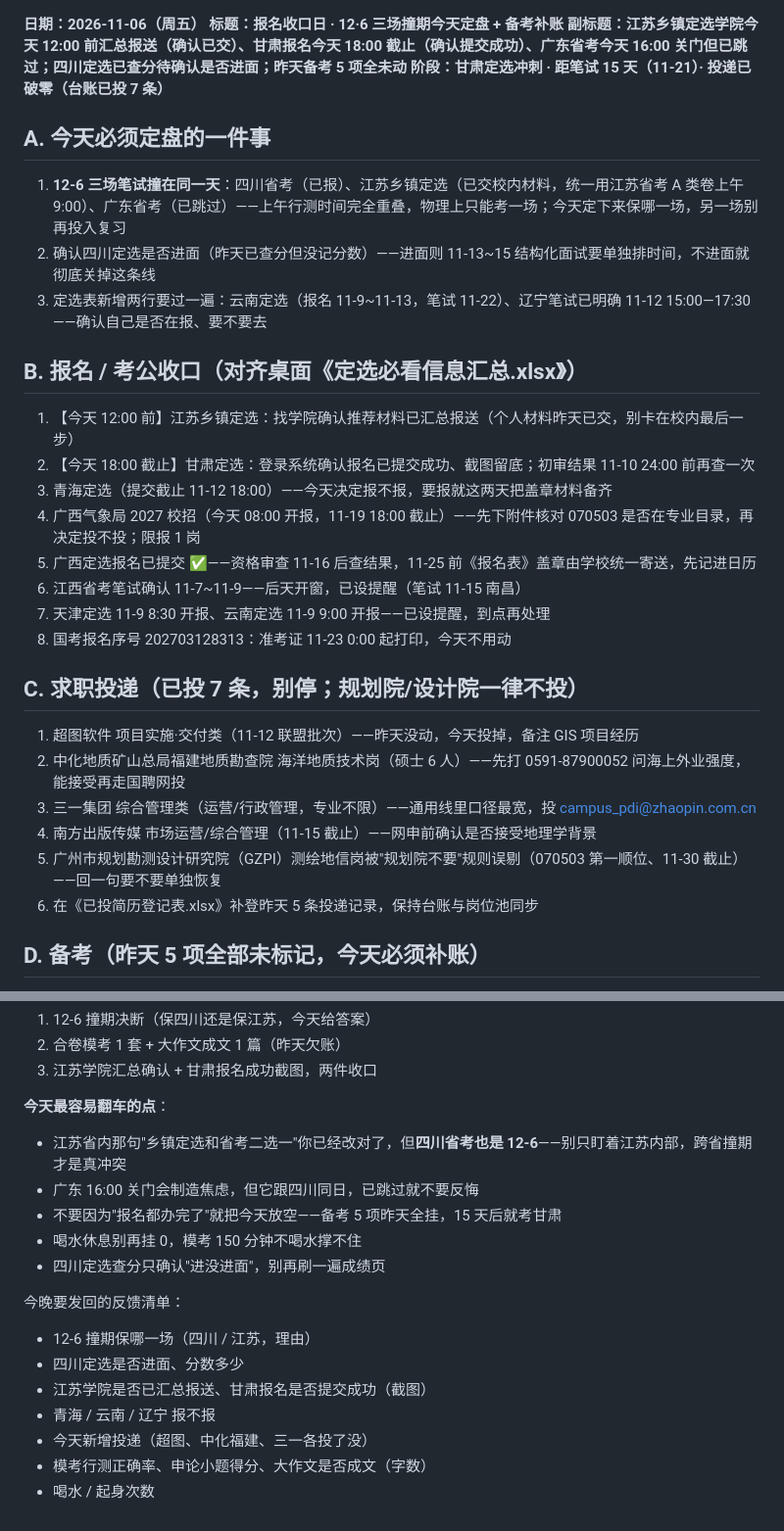
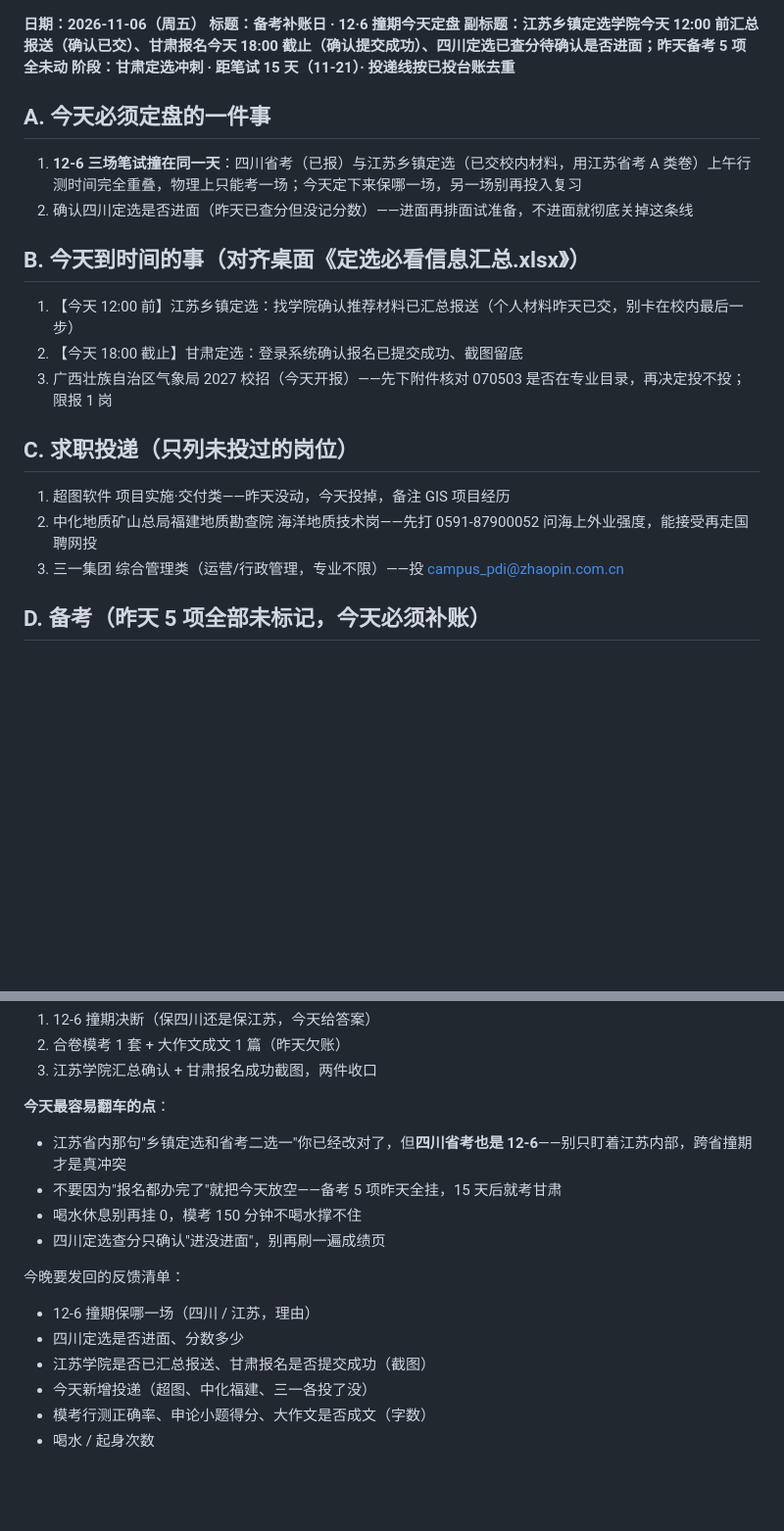
Before and after one commit to aaalll1232/daily-plan, a Markdown page: plan.md, 2 parts joined by grey strips. Shown at 98% size. GitHub-like rendering; blank space fills up the shorter version.

Commit message:
plan: update plan.md

```diff
--- a/plan.md
+++ b/plan.md
@@ -1,33 +1,24 @@
 **日期：2026-11-06（周五）**
-**标题：报名收口日 · 12·6 三场撞期今天定盘 + 备考补账**
-**副标题：江苏乡镇定选学院今天 12:00 前汇总报送（确认已交）、甘肃报名今天 18:00 截止（确认提交成功）、广东省考今天 16:00 关门但已跳过；四川定选已查分待确认是否进面；昨天备考 5 项全未动**
-**阶段：甘肃定选冲刺 · 距笔试 15 天（11-21）· 投递已破零（台账已投 7 条）**
+**标题：备考补账日 · 12·6 撞期今天定盘**
+**副标题：江苏乡镇定选学院今天 12:00 前汇总报送（确认已交）、甘肃报名今天 18:00 截止（确认提交成功）、四川定选已查分待确认是否进面；昨天备考 5 项全未动**
+**阶段：甘肃定选冲刺 · 距笔试 15 天（11-21）· 投递线按已投台账去重**
 
 ## A. 今天必须定盘的一件事
 
-1. **12-6 三场笔试撞在同一天**：四川省考（已报）、江苏乡镇定选（已交校内材料，统一用江苏省考 A 类卷上午 9:00）、广东省考（已跳过）——上午行测时间完全重叠，物理上只能考一场；今天定下来保哪一场，另一场别再投入复习
-2. 确认四川定选是否进面（昨天已查分但没记分数）——进面则 11-13~15 结构化面试要单独排时间，不进面就彻底关掉这条线
-3. 定选表新增两行要过一遍：云南定选（报名 11-9~11-13，笔试 11-22）、辽宁笔试已明确 11-12 15:00—17:30——确认自己是否在报、要不要去
+1. **12-6 三场笔试撞在同一天**：四川省考（已报）与江苏乡镇定选（已交校内材料，用江苏省考 A 类卷）上午行测时间完全重叠，物理上只能考一场；今天定下来保哪一场，另一场别再投入复习
+2. 确认四川定选是否进面（昨天已查分但没记分数）——进面再排面试准备，不进面就彻底关掉这条线
 
-## B. 报名 / 考公收口（对齐桌面《定选必看信息汇总.xlsx》）
+## B. 今天到时间的事（对齐桌面《定选必看信息汇总.xlsx》）
 
 1. 【今天 12:00 前】江苏乡镇定选：找学院确认推荐材料已汇总报送（个人材料昨天已交，别卡在校内最后一步）
-2. 【今天 18:00 截止】甘肃定选：登录系统确认报名已提交成功、截图留底；初审结果 11-10 24:00 前再查一次
-3. 青海定选（提交截止 11-12 18:00）——今天决定报不报，要报就这两天把盖章材料备齐
-4. 广西气象局 2027 校招（今天 08:00 开报，11-19 18:00 截止）——先下附件核对 070503 是否在专业目录，再决定投不投；限报 1 岗
-5. 广西定选报名已提交 ✅——资格审查 11-16 后查结果，11-25 前《报名表》盖章由学校统一寄送，先记进日历
-6. 江西省考笔试确认 11-7~11-9——后天开窗，已设提醒（笔试 11-15 南昌）
-7. 天津定选 11-9 8:30 开报、云南定选 11-9 9:00 开报——已设提醒，到点再处理
-8. 国考报名序号 202703128313：准考证 11-23 0:00 起打印，今天不用动
+2. 【今天 18:00 截止】甘肃定选：登录系统确认报名已提交成功、截图留底
+3. 广西壮族自治区气象局 2027 校招（今天开报）——先下附件核对 070503 是否在专业目录，再决定投不投；限报 1 岗
 
-## C. 求职投递（已投 7 条，别停；规划院/设计院一律不投）
+## C. 求职投递（只列未投过的岗位）
 
-1. 超图软件 项目实施·交付类（11-12 联盟批次）——昨天没动，今天投掉，备注 GIS 项目经历
-2. 中化地质矿山总局福建地质勘查院 海洋地质技术岗（硕士 6 人）——先打 0591-87900052 问海上外业强度，能接受再走国聘网投
-3. 三一集团 综合管理类（运营/行政管理，专业不限）——通用线里口径最宽，投 campus_pdi@zhaopin.com.cn
-4. 南方出版传媒 市场运营/综合管理（11-15 截止）——网申前确认是否接受地理学背景
-5. 广州市规划勘测设计研究院（GZPI）测绘地信岗被"规划院不要"规则误剔（070503 第一顺位、11-30 截止）——回一句要不要单独恢复
-6. 在《已投简历登记表.xlsx》补登昨天 5 条投递记录，保持台账与岗位池同步
+1. 超图软件 项目实施·交付类——昨天没动，今天投掉，备注 GIS 项目经历
+2. 中化地质矿山总局福建地质勘查院 海洋地质技术岗——先打 0591-87900052 问海上外业强度，能接受再走国聘网投
+3. 三一集团 综合管理类（运营/行政管理，专业不限）——投 campus_pdi@zhaopin.com.cn
 
 ## D. 备考（昨天 5 项全部未标记，今天必须补账）
 
@@ -49,7 +40,6 @@
 
 **今天最容易翻车的点**：
 - 江苏省内那句"乡镇定选和省考二选一"你已经改对了，但**四川省考也是 12-6**——别只盯着江苏内部，跨省撞期才是真冲突
-- 广东 16:00 关门会制造焦虑，但它跟四川同日，已跳过就不要反悔
 - 不要因为"报名都办完了"就把今天放空——备考 5 项昨天全挂，15 天后就考甘肃
 - 喝水休息别再挂 0，模考 150 分钟不喝水撑不住
 - 四川定选查分只确认"进没进面"，别再刷一遍成绩页
@@ -58,7 +48,6 @@
 - 12-6 撞期保哪一场（四川 / 江苏，理由）
 - 四川定选是否进面、分数多少
 - 江苏学院是否已汇总报送、甘肃报名是否提交成功（截图）
-- 青海 / 云南 / 辽宁 报不报
 - 今天新增投递（超图、中化福建、三一各投了没）
 - 模考行测正确率、申论小题得分、大作文是否成文（字数）
 - 喝水 / 起身次数
@@ -77,6 +66,6 @@
 -->
 <!--PENDING
 江苏乡镇定选（12-6 与四川省考撞期，二选一待定）
-四川定选面试（11-13~15，是否进面待确认）
+四川定选（面试资格待确认）
 山东第二批（时间另行通知）
 -->
```
